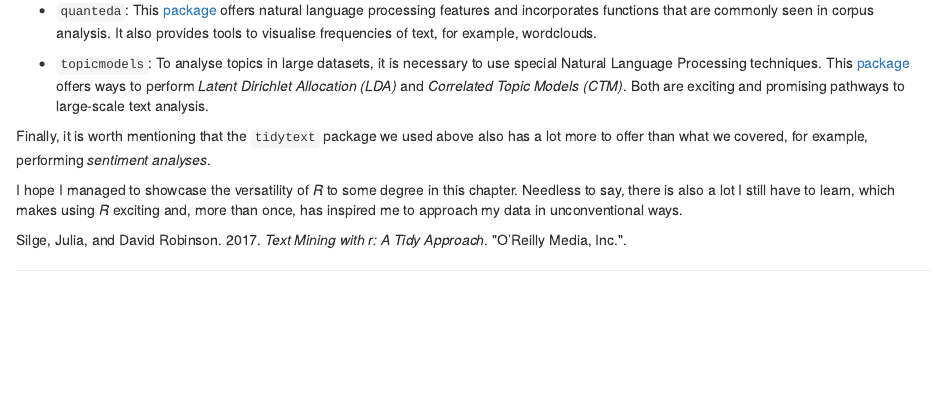
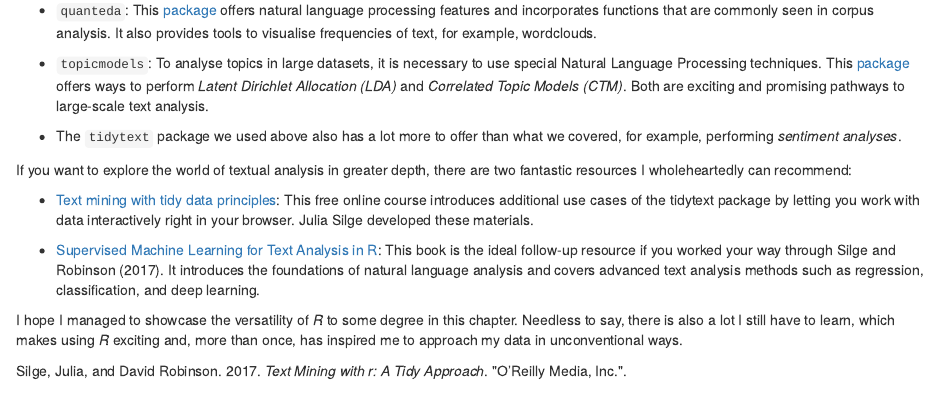
Before and after one commit to ddauber/r4np_book, an R Markdown document (14_mixed_methods.Rmd): the page in a window 1100 px wide, from 9850 px down. Rendered offline with R 4.5, knitr and Pandoc, with nearby package versions; drawn as R Markdown's standard HTML page in place of the format the file asks for; some code elsewhere in the file could not run offline.

Commit message:
Added reference to Silge's new book on Machine Learning for Text Analysis in R

```diff
--- a/14_mixed_methods.Rmd
+++ b/14_mixed_methods.Rmd
@@ -340,8 +340,14 @@ This chapter can only be considered a teaser for mixed-methods research in *R*.
 
--   `quanteda`: This [package](https://quanteda.io) offers natural language processing features and incorporates functions that are commonly seen in corpus analysis. It also provides tools to visualise frequencies of text, for example, wordclouds.
+-   `quanteda`: This [package](https://quanteda.io "Quanteda"){target="blank"} offers natural language processing features and incorporates functions that are commonly seen in corpus analysis. It also provides tools to visualise frequencies of text, for example, wordclouds.
 
--   `topicmodels`: To analyse topics in large datasets, it is necessary to use special Natural Language Processing techniques. This [package](https://cran.r-project.org/web/packages/topicmodels/index.html) offers ways to perform *Latent Dirichlet Allocation (LDA)* and *Correlated Topic Models (CTM)*. Both are exciting and promising pathways to large-scale text analysis.
+-   `topicmodels`: To analyse topics in large datasets, it is necessary to use special Natural Language Processing techniques. This [package](https://cran.r-project.org/web/packages/topicmodels/index.html "topicmodels package"){target="blank"} offers ways to perform *Latent Dirichlet Allocation (LDA)* and *Correlated Topic Models (CTM)*. Both are exciting and promising pathways to large-scale text analysis.
 
-Finally, it is worth mentioning that the `tidytext` package we used above also has a lot more to offer than what we covered, for example, performing *sentiment analyses*.
+-   The `tidytext` package we used above also has a lot more to offer than what we covered, for example, performing *sentiment analyses*.
+
+If you want to explore the world of textual analysis in greater depth, there are two fantastic resources I wholeheartedly can recommend:
+
+-   [Text mining with tidy data principles](https://juliasilge.shinyapps.io/learntidytext/ "Text mining with tidy data principles"){target="blank"}: This free online course introduces additional use cases of the tidytext package by letting you work with data interactively right in your browser. Julia Silge developed these materials.
+
+-   [Supervised Machine Learning for Text Analysis in R](https://smltar.com "Supervised Machine Learning for Text Analysis in R"){target="blank"}: This book is the ideal follow-up resource if you worked your way through @silge2017text. It introduces the foundations of natural language analysis and covers advanced text analysis methods such as regression, classification, and deep learning.
 
 I hope I managed to showcase the versatility of *R* to some degree in this chapter. Needless to say, there is also a lot I still have to learn, which makes using *R* exciting and, more than once, has inspired me to approach my data in unconventional ways.
```
Also changed, not shown: 14_mixed_methods.Rmd (4 more changed lines).
